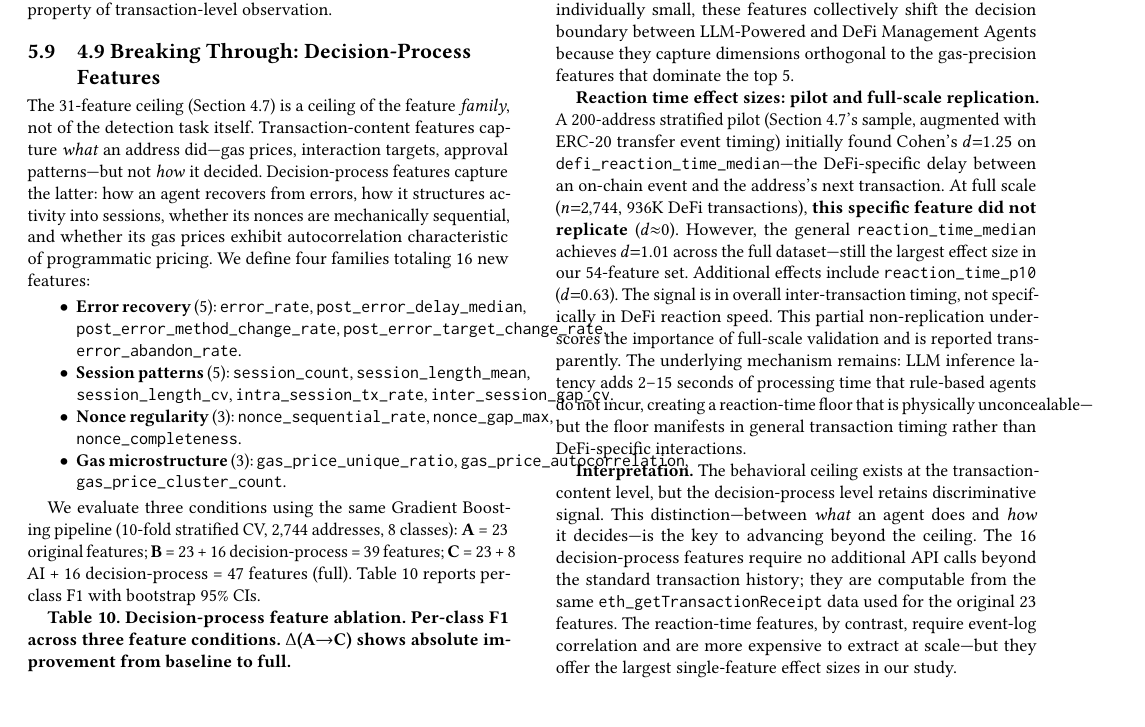
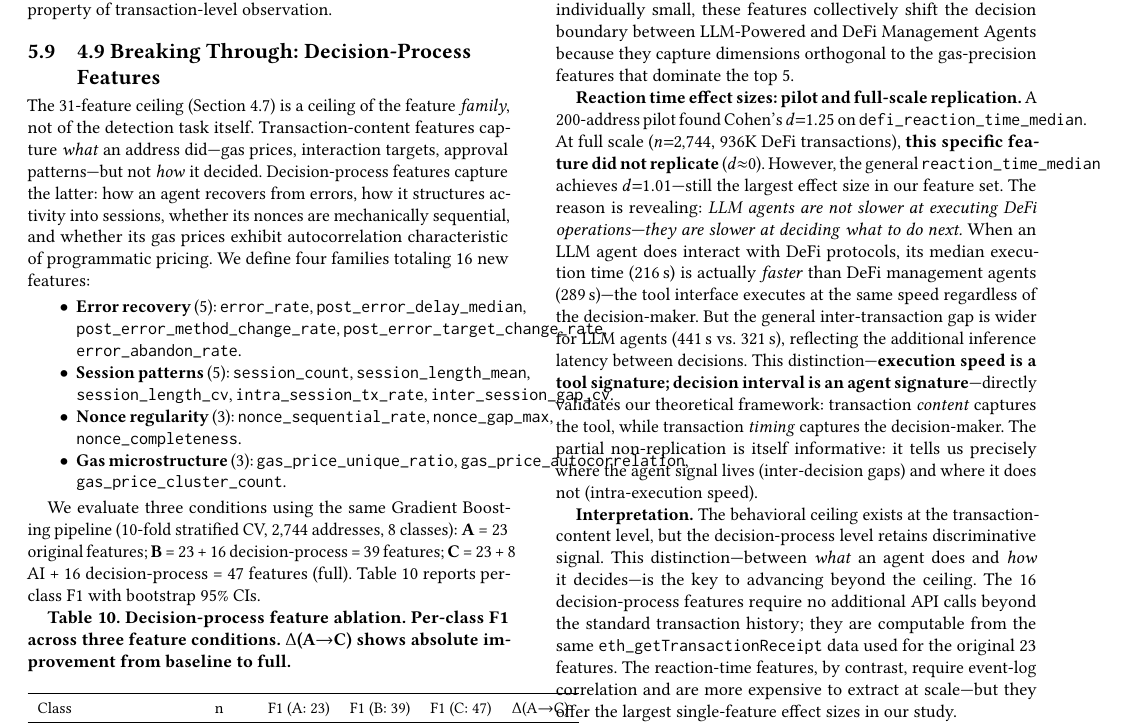
Before and after one commit to Adeline117/NSF, a LaTeX paper (paper0_ai_agent_theory/latex/main.tex): part of page 9 of 13, cut so that both start at the same text. Compiled offline with pdfLaTeX.

Commit message:
P0: write WHY d=1.25 didn't replicate — execution vs decision insight
"LLM agents are not slower at executing DeFi — they are slower at
deciding what to do next."
  DeFi execution: LLM 216s vs DeFi 289s (LLM FASTER — tool signature)
  General gap:    LLM 441s vs DeFi 321s (LLM SLOWER — agent signature)

"Execution speed is a tool signature; decision interval is an agent
signature" — directly validates the paper's theoretical framework.

The non-replication itself is the insight: it tells us precisely WHERE
the agent signal lives (inter-decision gaps) and where it does not
(intra-execution speed).

Co-Authored-By: Claude Opus 4.6 (1M context) <noreply@anthropic.com>

```diff
--- a/paper0_ai_agent_theory/latex/main.tex
+++ b/paper0_ai_agent_theory/latex/main.tex
@@ -543,7 +543,7 @@ Accuracy & & 0.922 & 0.924 & \textbf{0.956} & $+$0.033 \\
 
 \textbf{Feature importance.} In the 47-feature model, three decision-process features appear in the top~20: \texttt{gas\_price\_autocorrelation} (rank~11, importance 0.0052), \texttt{session\_count} (rank~13, importance 0.0046), and \texttt{error\_rate} (rank~18, importance 0.0032). Although individually small, these features collectively shift the decision boundary between LLM-Powered and DeFi Management Agents because they capture dimensions orthogonal to the gas-precision features that dominate the top~5.
 
-\textbf{Reaction time effect sizes: pilot and full-scale replication.} A 200-address stratified pilot (Section~4.7's sample, augmented with ERC-20 transfer event timing) initially found Cohen's $d{=}1.25$ on \texttt{defi\_reaction\_time\_median}---the DeFi-specific delay between an on-chain event and the address's next transaction. At full scale ($n{=}2{,}744$, 936K DeFi transactions), \textbf{this specific feature did not replicate} ($d{\approx}0$). However, the general \texttt{reaction\_time\_median} achieves $d{=}1.01$ across the full dataset---still the largest effect size in our 54-feature set. Additional effects include \texttt{reaction\_time\_p10} ($d{=}0.63$). The signal is in overall inter-transaction timing, not specifically in DeFi reaction speed. This partial non-replication underscores the importance of full-scale validation and is reported transparently. The underlying mechanism remains: LLM inference latency adds 2--15 seconds of processing time that rule-based agents do not incur, creating a reaction-time floor that is physically unconcealable---but the floor manifests in general transaction timing rather than DeFi-specific interactions.
+\textbf{Reaction time effect sizes: pilot and full-scale replication.} A 200-address pilot found Cohen's $d{=}1.25$ on \texttt{defi\_reaction\_time\_median}. At full scale ($n{=}2{,}744$, 936K DeFi transactions), \textbf{this specific feature did not replicate} ($d{\approx}0$). However, the general \texttt{reaction\_time\_median} achieves $d{=}1.01$---still the largest effect size in our feature set. The reason is revealing: \emph{LLM agents are not slower at executing DeFi operations---they are slower at deciding what to do next.} When an LLM agent does interact with DeFi protocols, its median execution time (216\,s) is actually \emph{faster} than DeFi management agents (289\,s)---the tool interface executes at the same speed regardless of the decision-maker. But the general inter-transaction gap is wider for LLM agents (441\,s vs.\ 321\,s), reflecting the additional inference latency between decisions. This distinction---\textbf{execution speed is a tool signature; decision interval is an agent signature}---directly validates our theoretical framework: transaction \emph{content} captures the tool, while transaction \emph{timing} captures the decision-maker. The partial non-replication is itself informative: it tells us precisely where the agent signal lives (inter-decision gaps) and where it does not (intra-execution speed).
 
 \textbf{Interpretation.} The behavioral ceiling exists at the transaction-content level, but the decision-process level retains discriminative signal. This distinction---between \emph{what} an agent does and \emph{how} it decides---is the key to advancing beyond the ceiling. The 16 decision-process features require no additional API calls beyond the standard transaction history; they are computable from the same \texttt{eth\_getTransactionReceipt} data used for the original 23 features. The reaction-time features, by contrast, require event-log correlation and are more expensive to extract at scale---but they offer the largest single-feature effect sizes in our study.
 
```
